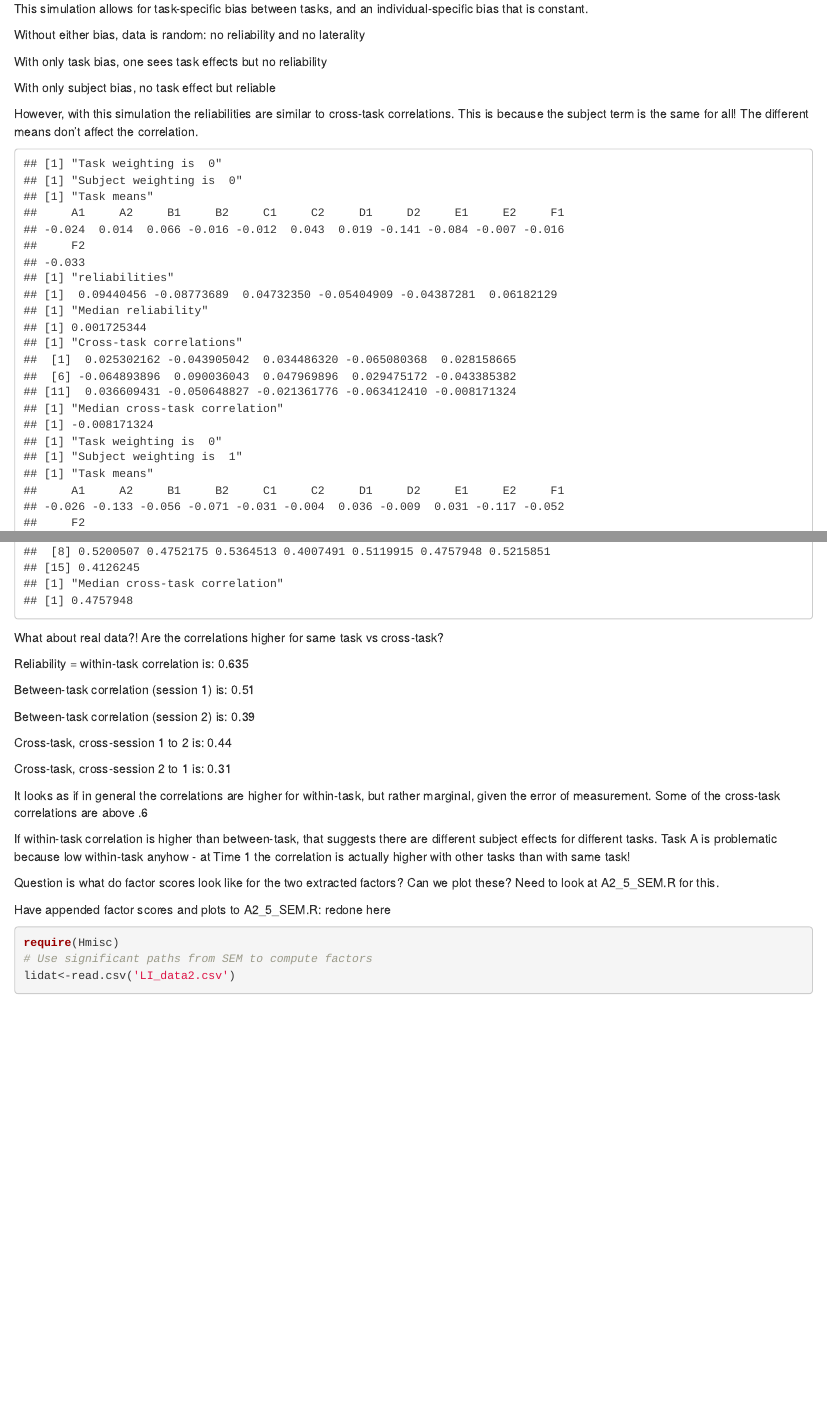
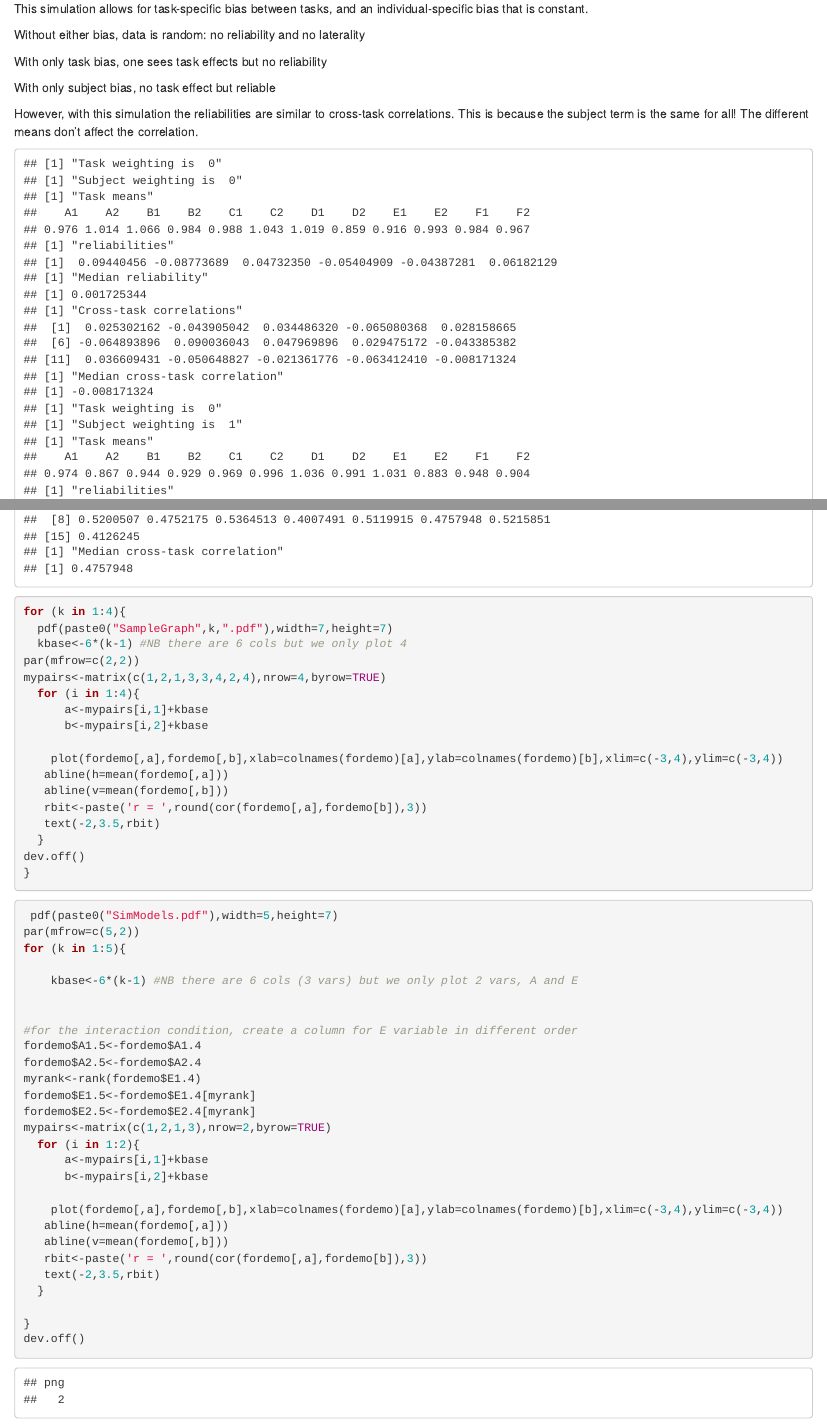
Before and after one commit to oscci/explore_Dopp_methods, an R Markdown document (model play.Rmd): the page in a window 1100 px wide, from 790 px down, and a second part further down, joined at a grey line. Rendered offline with R 4.5, knitr and Pandoc, with nearby package versions; code that draws random numbers runs with fixed seeds of ours; some code elsewhere in the file could not run offline.

Commit message:
Started making plots to illustrate different models

````diff
--- a/model play.Rmd
+++ b/model play.Rmd
@@ -47,8 +47,15 @@ This is because the subject term is the same for all! The different means don't
 ```{r modelsim, echo=FALSE}
 nsub <- 200
 errwt <- 1 #weighting for error term
-for (taskwt in 0:1){
-  for (indwt in 0:1){
+mycondition <-0
+fordemo <-data.frame(matrix(NA,nrow=nsub,ncol=24))#holds data for demo plots
+colnames(fordemo)<-c('A1.1','A2.1','E1.1','E2.1','F1.1','F2.1',
+                     'A1.2','A2.2','E1.2','E2.2','F1.2','F2.2',
+                     'A1.3','A2.3','E1.3','E2.3','F1.3','F2.3',
+                     'A1.4','A2.4','E1.4','E2.4','F1.4','F2.4')
+for (taskwt in c(0,1)){
+  for (indwt in c(0,1)){
+    mycondition<-mycondition+1 #keep track of different conditions
 print(paste('Task weighting is ',taskwt))
 print (paste('Subject weighting is ', indwt))
 
@@ -98,4 +110,54 @@ print(median(mycrosstask))
 
+for (k in 1:4){
+  pdf(paste0("SampleGraph",k,".pdf"),width=7,height=7)
+  kbase<-6*(k-1) #NB there are 6 cols but we only plot 4
+par(mfrow=c(2,2))
+mypairs<-matrix(c(1,2,1,3,3,4,2,4),nrow=4,byrow=TRUE)
+  for (i in 1:4){
+      a<-mypairs[i,1]+kbase
+      b<-mypairs[i,2]+kbase
+
+    plot(fordemo[,a],fordemo[,b],xlab=colnames(fordemo)[a],ylab=colnames(fordemo)[b],xlim=c(-3,4),ylim=c(-3,4))
+   abline(h=mean(fordemo[,a]))
+   abline(v=mean(fordemo[,b]))
+   rbit<-paste('r = ',round(cor(fordemo[,a],fordemo[b]),3))
+   text(-2,3.5,rbit)
+  }
+dev.off()
+}
+```
+
+
+
+```{r demoplotshort}
+ pdf(paste0("SimModels.pdf"),width=5,height=7)
+par(mfrow=c(5,2))
+for (k in 1:5){
+
+    kbase<-6*(k-1) #NB there are 6 cols (3 vars) but we only plot 2 vars, A and E
+
+
+#for the interaction condition, create a column for E variable in different order
+fordemo$A1.5<-fordemo$A1.4
+fordemo$A2.5<-fordemo$A2.4
+myrank<-rank(fordemo$E1.4)
+fordemo$E1.5<-fordemo$E1.4[myrank]
+fordemo$E2.5<-fordemo$E2.4[myrank]
+mypairs<-matrix(c(1,2,1,3),nrow=2,byrow=TRUE)
+  for (i in 1:2){
+      a<-mypairs[i,1]+kbase
+      b<-mypairs[i,2]+kbase
+
+    plot(fordemo[,a],fordemo[,b],xlab=colnames(fordemo)[a],ylab=colnames(fordemo)[b],xlim=c(-3,4),ylim=c(-3,4))
+   abline(h=mean(fordemo[,a]))
+   abline(v=mean(fordemo[,b]))
+   rbit<-paste('r = ',round(cor(fordemo[,a],fordemo[b]),3))
+   text(-2,3.5,rbit)
+  }
+
+}
+dev.off()
+```
 What about real data?!
 Are the correlations higher for same task vs cross-task?
 
````
Also changed, not shown: model play.Rmd (9 more changed lines).
